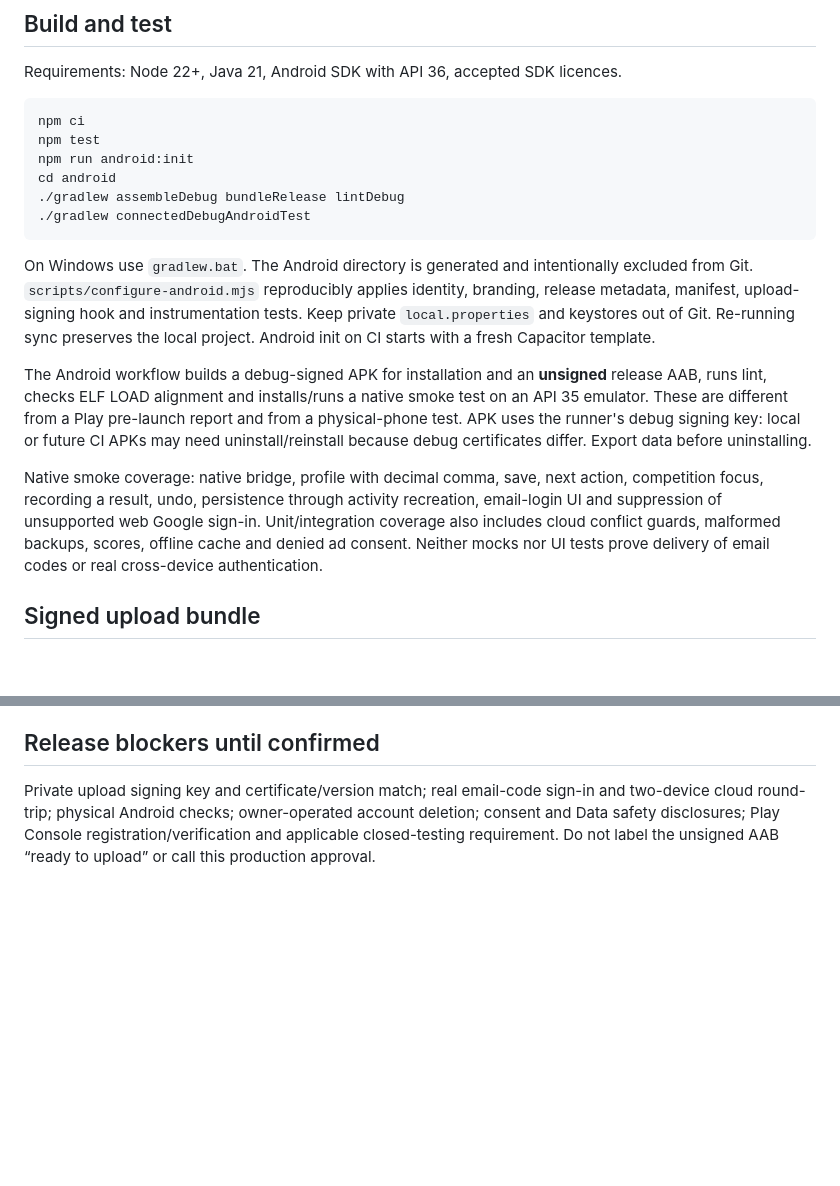
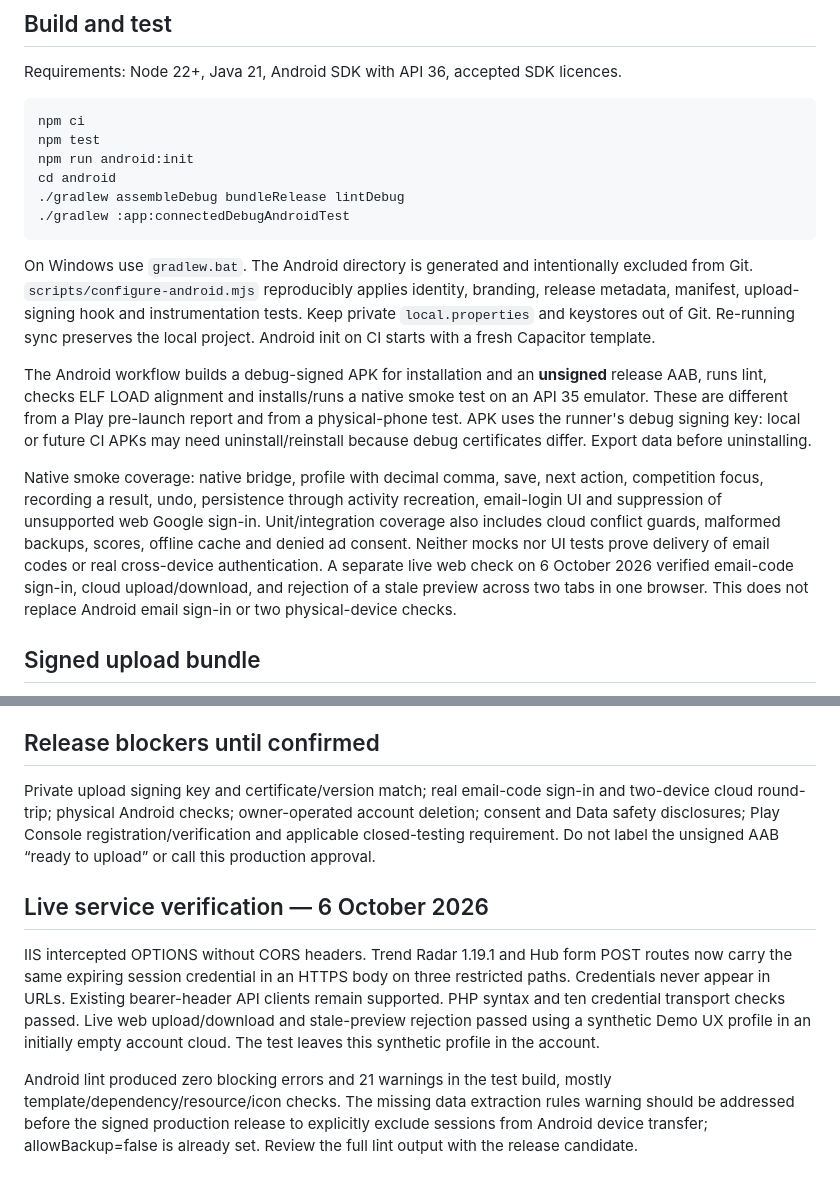
Before and after one commit to joeart84/powerlifting-performance-hub, a Markdown page: docs/google-play-release.md, 2 parts joined by grey strips. GitHub-like rendering; blank space fills up the shorter version.

Commit message:
[skip ci] Record live sync verification and correct Android test command

````diff
--- a/docs/google-play-release.md
+++ b/docs/google-play-release.md
@@ -12,14 +12,14 @@ npm test
 npm run android:init
 cd android
 ./gradlew assembleDebug bundleRelease lintDebug
-./gradlew connectedDebugAndroidTest
+./gradlew :app:connectedDebugAndroidTest
 ```
 
 On Windows use `gradlew.bat`. The Android directory is generated and intentionally excluded from Git. `scripts/configure-android.mjs` reproducibly applies identity, branding, release metadata, manifest, upload-signing hook and instrumentation tests. Keep private `local.properties` and keystores out of Git. Re-running sync preserves the local project. Android init on CI starts with a fresh Capacitor template.
 
 The Android workflow builds a debug-signed APK for installation and an **unsigned** release AAB, runs lint, checks ELF LOAD alignment and installs/runs a native smoke test on an API 35 emulator. These are different from a Play pre-launch report and from a physical-phone test. APK uses the runner's debug signing key: local or future CI APKs may need uninstall/reinstall because debug certificates differ. Export data before uninstalling.
 
-Native smoke coverage: native bridge, profile with decimal comma, save, next action, competition focus, recording a result, undo, persistence through activity recreation, email-login UI and suppression of unsupported web Google sign-in. Unit/integration coverage also includes cloud conflict guards, malformed backups, scores, offline cache and denied ad consent. Neither mocks nor UI tests prove delivery of email codes or real cross-device authentication.
+Native smoke coverage: native bridge, profile with decimal comma, save, next action, competition focus, recording a result, undo, persistence through activity recreation, email-login UI and suppression of unsupported web Google sign-in. Unit/integration coverage also includes cloud conflict guards, malformed backups, scores, offline cache and denied ad consent. Neither mocks nor UI tests prove delivery of email codes or real cross-device authentication. A separate live web check on 6 October 2026 verified email-code sign-in, cloud upload/download, and rejection of a stale preview across two tabs in one browser. This does not replace Android email sign-in or two physical-device checks.
 
 ## Signed upload bundle
 
@@ -68,3 +68,9 @@ Account deletion and its web resource: https://support.google.com/googleplay/and
 ## Release blockers until confirmed
 
 Private upload signing key and certificate/version match; real email-code sign-in and two-device cloud round-trip; physical Android checks; owner-operated account deletion; consent and Data safety disclosures; Play Console registration/verification and applicable closed-testing requirement. Do not label the unsigned AAB “ready to upload” or call this production approval.
+
+## Live service verification — 6 October 2026
+
+IIS intercepted OPTIONS without CORS headers. Trend Radar 1.19.1 and Hub form POST routes now carry the same expiring session credential in an HTTPS body on three restricted paths. Credentials never appear in URLs. Existing bearer-header API clients remain supported. PHP syntax and ten credential transport checks passed. Live web upload/download and stale-preview rejection passed using a synthetic Demo UX profile in an initially empty account cloud. The test leaves this synthetic profile in the account.
+
+Android lint produced zero blocking errors and 21 warnings in the test build, mostly template/dependency/resource/icon checks. The missing data extraction rules warning should be addressed before the signed production release to explicitly exclude sessions from Android device transfer; allowBackup=false is already set. Review the full lint output with the release candidate.
````
